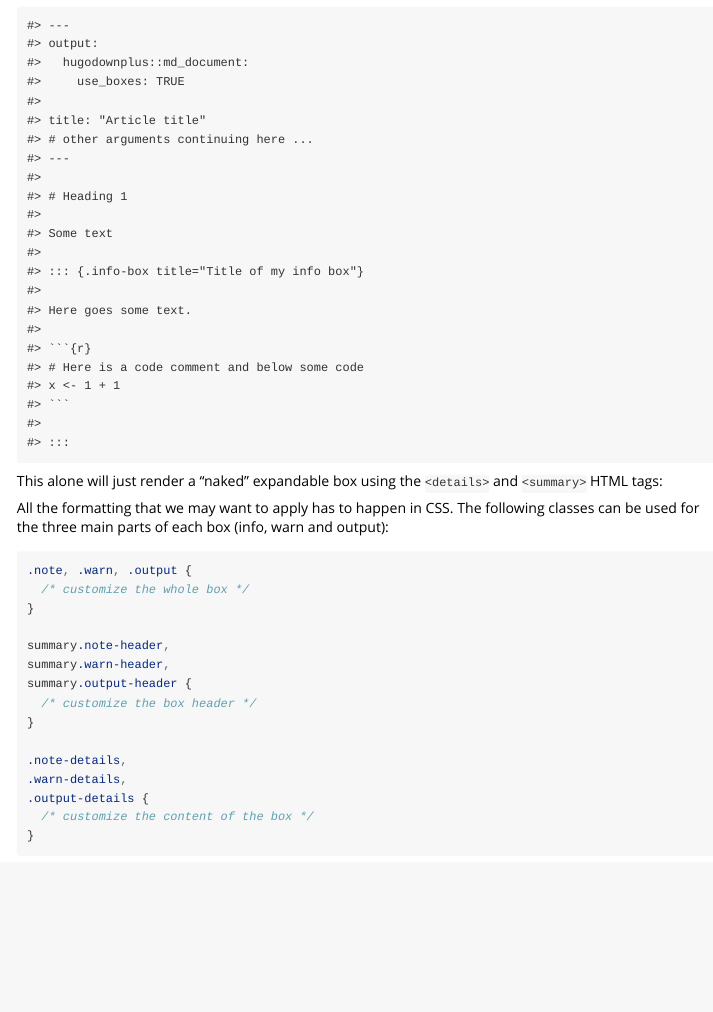
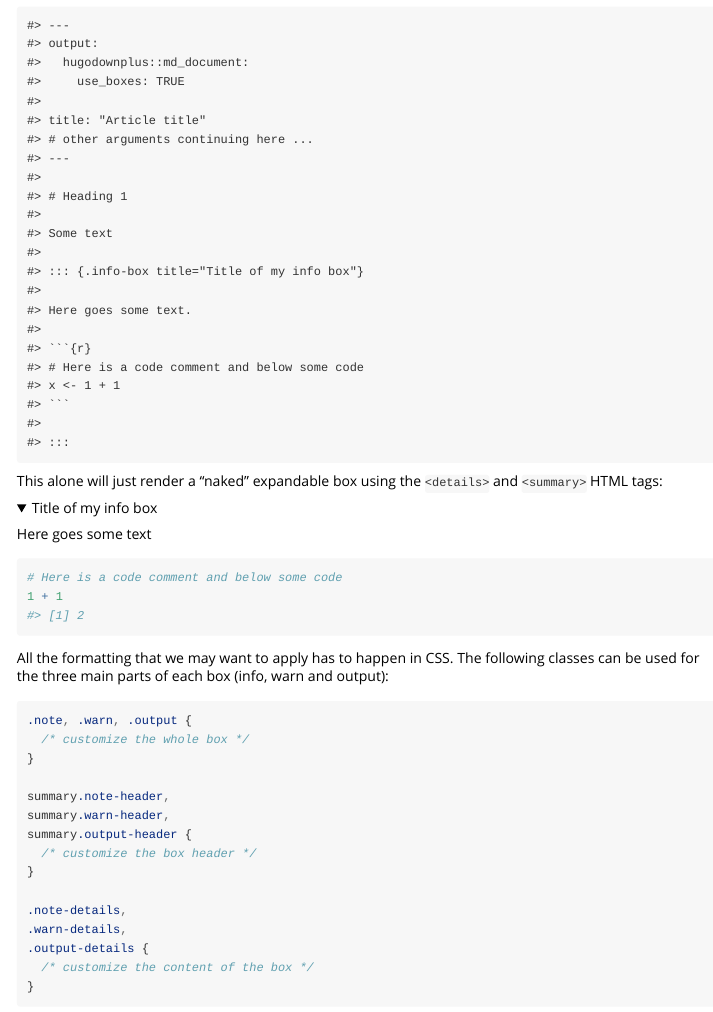
Before and after one commit to TimTeaFan/hugodownplus, an R Markdown document (vignettes/customize-boxes.Rmd): the page in a window 1100 px wide, from 710 px down. Rendered offline with R 4.5, knitr and Pandoc, with nearby package versions; folded parts are opened.

Commit message:
docs: update vignette

````diff
--- a/vignettes/customize-boxes.Rmd
+++ b/vignettes/customize-boxes.Rmd
@@ -55,20 +55,20 @@ Some text
 
 This alone will just render a "naked" expandable box using the `<details>` and `<summary>` HTML tags:
 
-<!-- <div class="info-box" title="Title of my info box"> -->
-<!-- <div class="note" markdown="1"> -->
-<!-- <details class="open"> -->
-<!--   <summary class="note-header" markdown="1"> -->
-<!--   Title of my info box <i class="fas fa-tools"></i> -->
-<!--   </summary> -->
-<!--   <div class="note-details"> -->
-<!--   <p>Here goes some text</p> -->
-<!-- ```{r} -->
-<!-- # Here is a code comment and below some code -->
-<!-- 1 + 1 -->
-<!-- ``` -->
-<!--   </div></details> -->
-<!-- </div> -->
+<div class="info-box" title="Title of my info box">
+<div class="note" markdown="1">
+<details class="open">
+  <summary class="note-header" markdown="1">
+  Title of my info box <i class="fas fa-tools"></i>
+  </summary>
+  <div class="note-details">
+  <p>Here goes some text</p>
+```{r}
+# Here is a code comment and below some code
+1 + 1
+```
+  </div></details>
+</div>
 
 <!-- <br> -->
 All the formatting that we may want to apply has to happen in CSS. The following classes can be used for the three main parts of each box (info, warn and output):
````
Also changed, not shown: vignettes/customize-boxes.Rmd (24 more changed lines).
